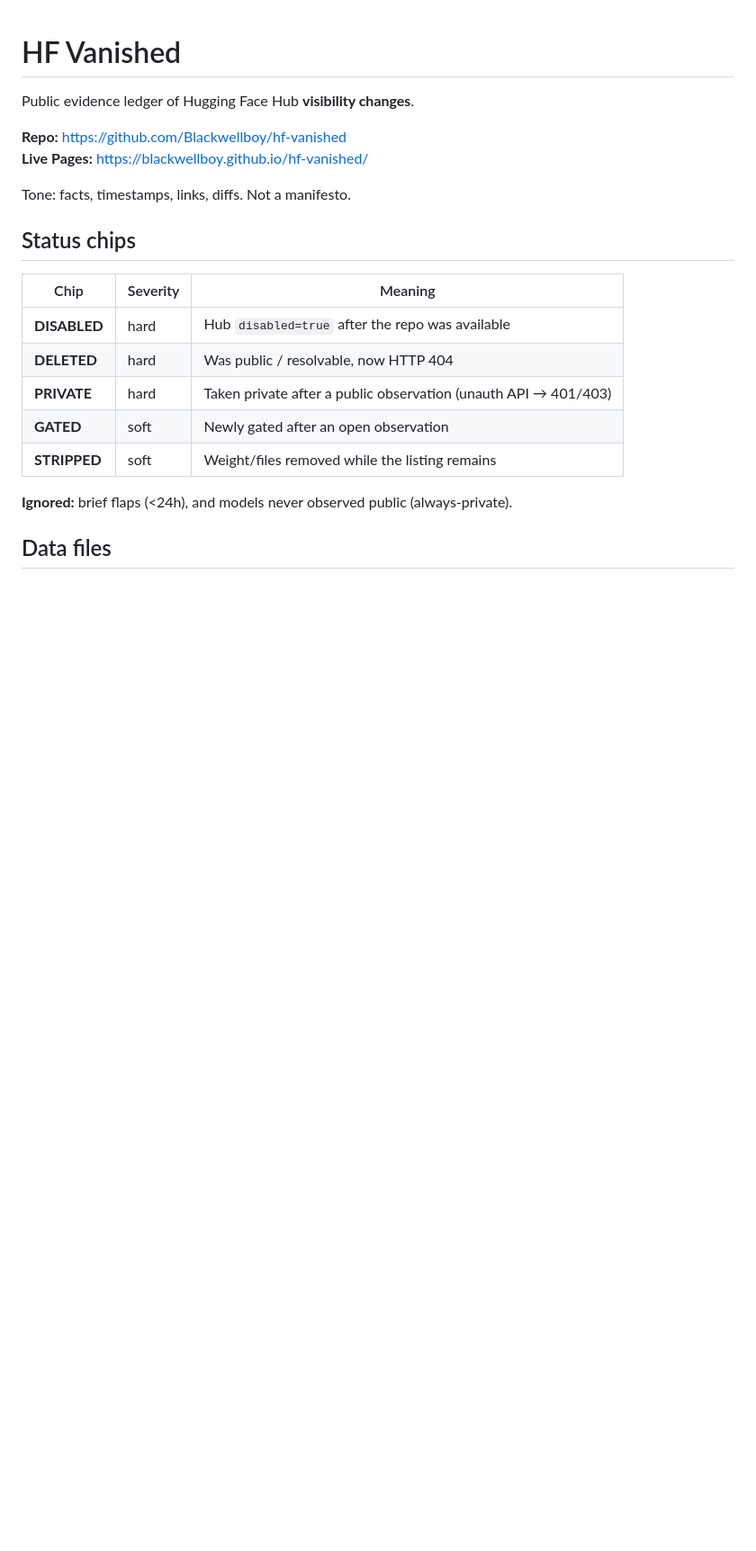
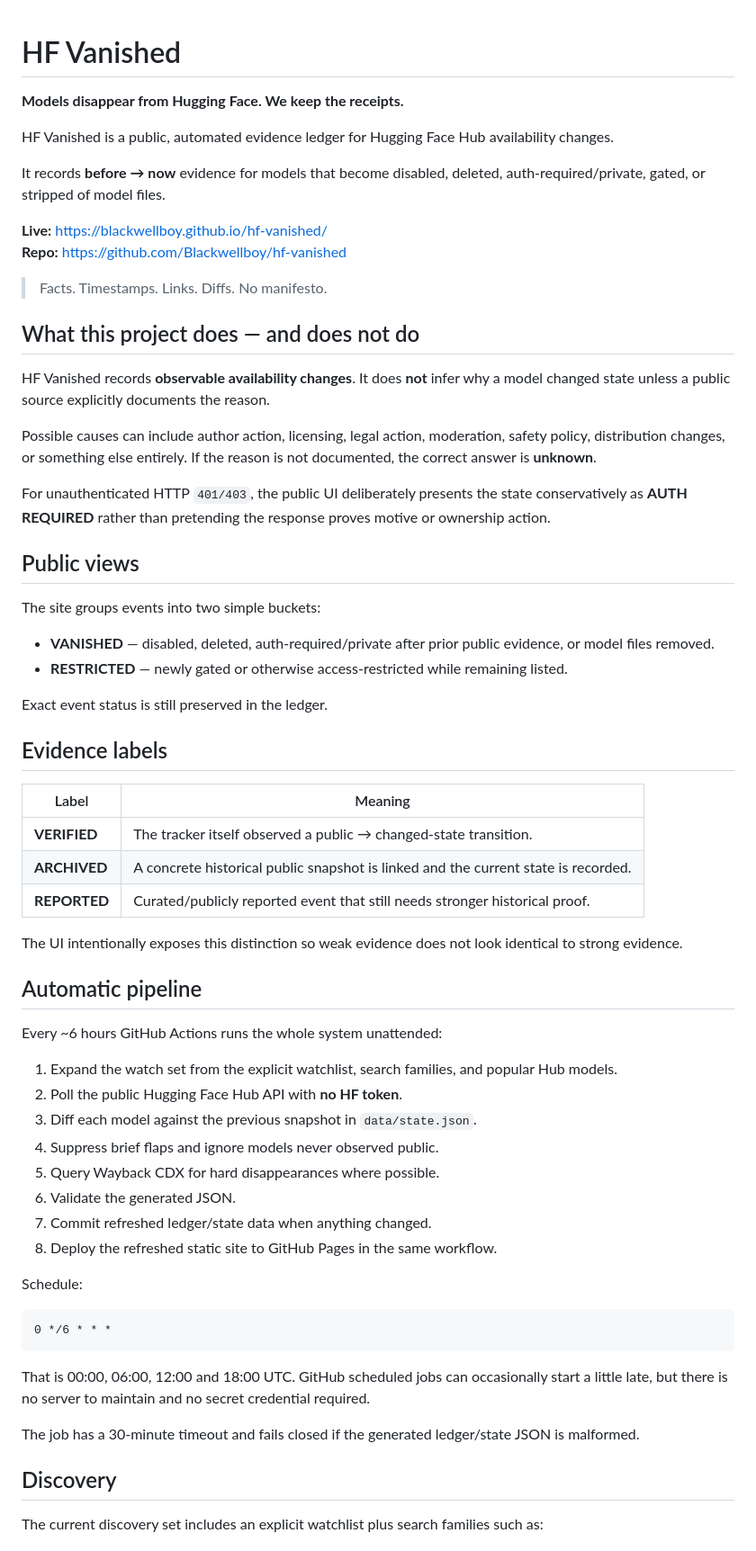
Before and after one commit to Blackwellboy/hf-vanished, a Markdown page: README.md, the part around one of its changes. Shown at 90% size. GitHub-like rendering; blank space fills up the shorter version.

````diff
--- a/README.md
+++ b/README.md
@@ -1,22 +1,67 @@
 # HF Vanished
 
-Public evidence ledger of Hugging Face Hub **visibility changes**.
+**Models disappear from Hugging Face. We keep the receipts.**
 
+HF Vanished is a public, automated evidence ledger for Hugging Face Hub availability changes.
+
+It records **before → now** evidence for models that become disabled, deleted, auth-required/private, gated, or stripped of model files.
+
+**Live:** https://blackwellboy.github.io/hf-vanished/
 **Repo:** https://github.com/Blackwellboy/hf-vanished
-**Live Pages:** https://blackwellboy.github.io/hf-vanished/
 
-Tone: facts, timestamps, links, diffs. Not a manifesto.
+> Facts. Timestamps. Links. Diffs. No manifesto.
 
-## Status chips
+## What this project does — and does not do
 
-| Chip | Severity | Meaning |
-|------|----------|---------|
-| **DISABLED** | hard | Hub `disabled=true` after the repo was available |
-| **DELETED** | hard | Was public / resolvable, now HTTP 404 |
-| **PRIVATE** | hard | Taken private after a public observation (unauth API → 401/403) |
-| **GATED** | soft | Newly gated after an open observation |
-| **STRIPPED** | soft | Weight/files removed while the listing remains |
+HF Vanished records **observable availability changes**. It does **not** infer why a model changed state unless a public source explicitly documents the reason.
 
-**Ignored:** brief flaps (&lt;24h), and models never observed public (always-private).
+Possible causes can include author action, licensing, legal action, moderation, safety policy, distribution changes, or something else entirely. If the reason is not documented, the correct answer is **unknown**.
 
-## Data files
+For unauthenticated HTTP `401/403`, the public UI deliberately presents the state conservatively as **AUTH REQUIRED** rather than pretending the response proves motive or ownership action.
+
+## Public views
+
+The site groups events into two simple buckets:
+
+- **VANISHED** — disabled, deleted, auth-required/private after prior public evidence, or model files removed.
+- **RESTRICTED** — newly gated or otherwise access-restricted while remaining listed.
+
+Exact event status is still preserved in the ledger.
+
+## Evidence labels
+
+| Label | Meaning |
+|---|---|
+| **VERIFIED** | The tracker itself observed a public → changed-state transition. |
+| **ARCHIVED** | A concrete historical public snapshot is linked and the current state is recorded. |
+| **REPORTED** | Curated/publicly reported event that still needs stronger historical proof. |
+
+The UI intentionally exposes this distinction so weak evidence does not look identical to strong evidence.
+
+## Automatic pipeline
+
+Every ~6 hours GitHub Actions runs the whole system unattended:
+
+1. Expand the watch set from the explicit watchlist, search families, and popular Hub models.
+2. Poll the public Hugging Face Hub API with **no HF token**.
+3. Diff each model against the previous snapshot in `data/state.json`.
+4. Suppress brief flaps and ignore models never observed public.
+5. Query Wayback CDX for hard disappearances where possible.
+6. Validate the generated JSON.
+7. Commit refreshed ledger/state data when anything changed.
+8. Deploy the refreshed static site to GitHub Pages in the same workflow.
+
+Schedule:
+
+```cron
+0 */6 * * *
+```
+
+That is 00:00, 06:00, 12:00 and 18:00 UTC. GitHub scheduled jobs can occasionally start a little late, but there is no server to maintain and no secret credential required.
+
+The job has a 30-minute timeout and fails closed if the generated ledger/state JSON is malformed.
+
+## Discovery
+
+The current discovery set includes an explicit watchlist plus search families such as:
+
````
Also changed, not shown: other parts of README.md (+56 -41 lines).
